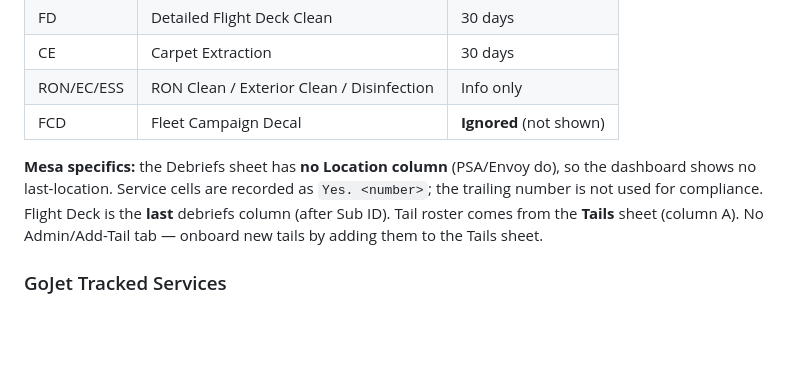
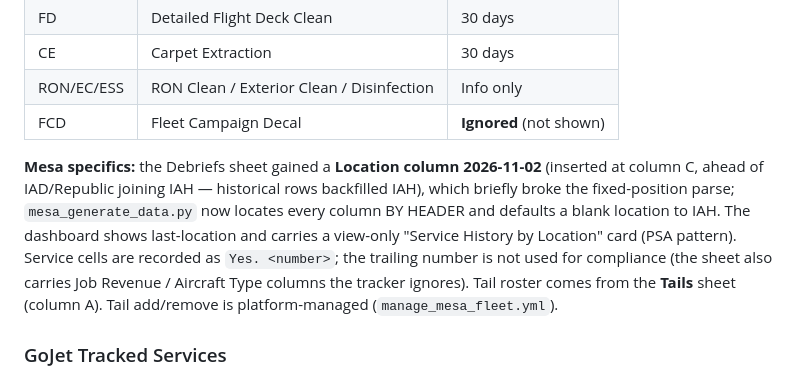
Before and after one commit to sam-kosco/envoy-compliance-tracker, a Markdown page: CLAUDE.md, the part around the change. Drawn GitHub-style; blank space fills up the shorter version.

Commit message:
docs: Mesa Location column + dashboard location features
Co-Authored-By: Claude Fable 5 <noreply@anthropic.com>

```diff
--- a/CLAUDE.md
+++ b/CLAUDE.md
@@ -174,7 +174,7 @@ Cycles come from the **Service WIndow** sheet in `Mesa Debriefs.xlsx` (read dyna
 | RON/EC/ESS | RON Clean / Exterior Clean / Disinfection | Info only |
 | FCD | Fleet Campaign Decal | **Ignored** (not shown) |
 
-**Mesa specifics:** the Debriefs sheet has **no Location column** (PSA/Envoy do), so the dashboard shows no last-location. Service cells are recorded as `Yes. <number>`; the trailing number is not used for compliance. Flight Deck is the **last** debriefs column (after Sub ID). Tail roster comes from the **Tails** sheet (column A). No Admin/Add-Tail tab — onboard new tails by adding them to the Tails sheet.
+**Mesa specifics:** the Debriefs sheet gained a **Location column 2026-11-02** (inserted at column C, ahead of IAD/Republic joining IAH — historical rows backfilled IAH), which briefly broke the fixed-position parse; `mesa_generate_data.py` now locates every column BY HEADER and defaults a blank location to IAH. The dashboard shows last-location and carries a view-only "Service History by Location" card (PSA pattern). Service cells are recorded as `Yes. <number>`; the trailing number is not used for compliance (the sheet also carries Job Revenue / Aircraft Type columns the tracker ignores). Tail roster comes from the **Tails** sheet (column A). Tail add/remove is platform-managed (`manage_mesa_fleet.yml`).
 
 ### GoJet Tracked Services
 GoJet uses the same Input-sheet + Tails-roster shape as Mesa, but **has a Location column** (so last-location is shown, like Envoy/PSA). Cycles are fixed at 60 days (no Service Window sheet). Tail numbers are bare (`501`, `534`, …).
```
